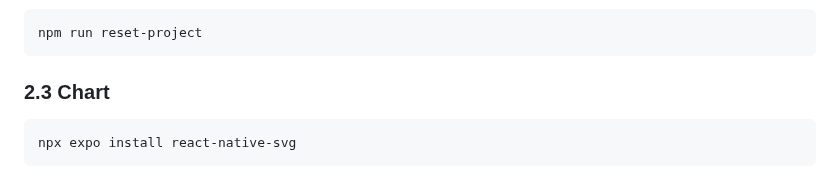
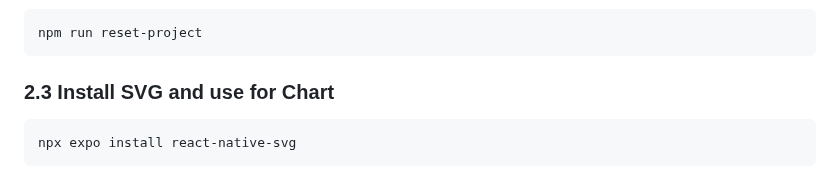
Before and after one commit to kimalfredmolina/SnapNutrient_App, a Markdown page: README.md, the part around the change. Rendered like a GitHub page.

````diff
--- a/README.md
+++ b/README.md
@@ -71,7 +71,7 @@ npx tailwindcss init
 npm run reset-project
 ```
 
-### 2.3 Chart
+### 2.3 Install SVG and use for Chart
 
 ```bash
 npx expo install react-native-svg
````
